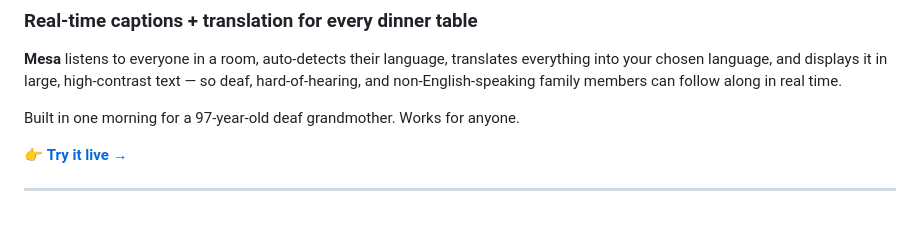
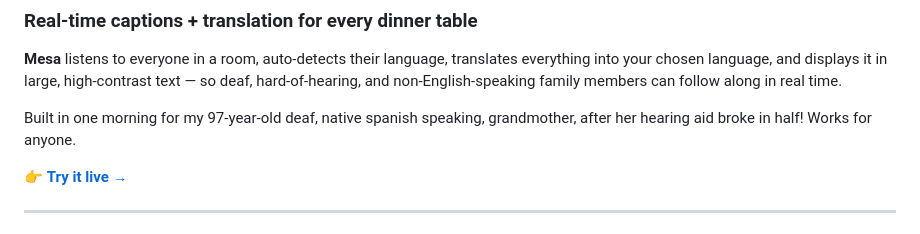
Before and after one commit to franarchila/Mesa, a Markdown page: README.md, the part around the change. Rendered like a GitHub page.

```diff
--- a/README.md
+++ b/README.md
@@ -3,7 +3,7 @@
 
 **Mesa** listens to everyone in a room, auto-detects their language, translates everything into your chosen language, and displays it in large, high-contrast text — so deaf, hard-of-hearing, and non-English-speaking family members can follow along in real time.
 
-Built in one morning for a 97-year-old deaf grandmother. Works for anyone.
+Built in one morning for my 97-year-old deaf, native spanish speaking, grandmother, after her hearing aid broke in half! Works for anyone.
 
 👉 **[Try it live →](https://franarchila.github.io/Mesa)**
 
```
